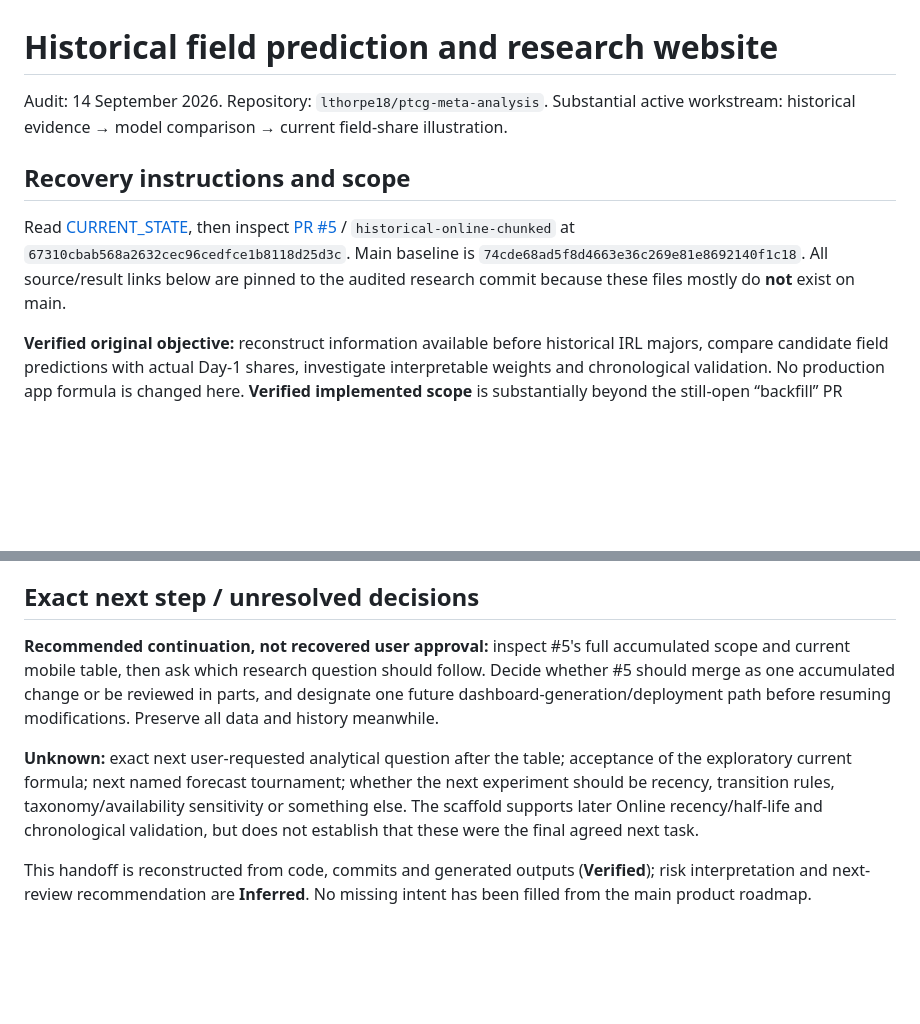
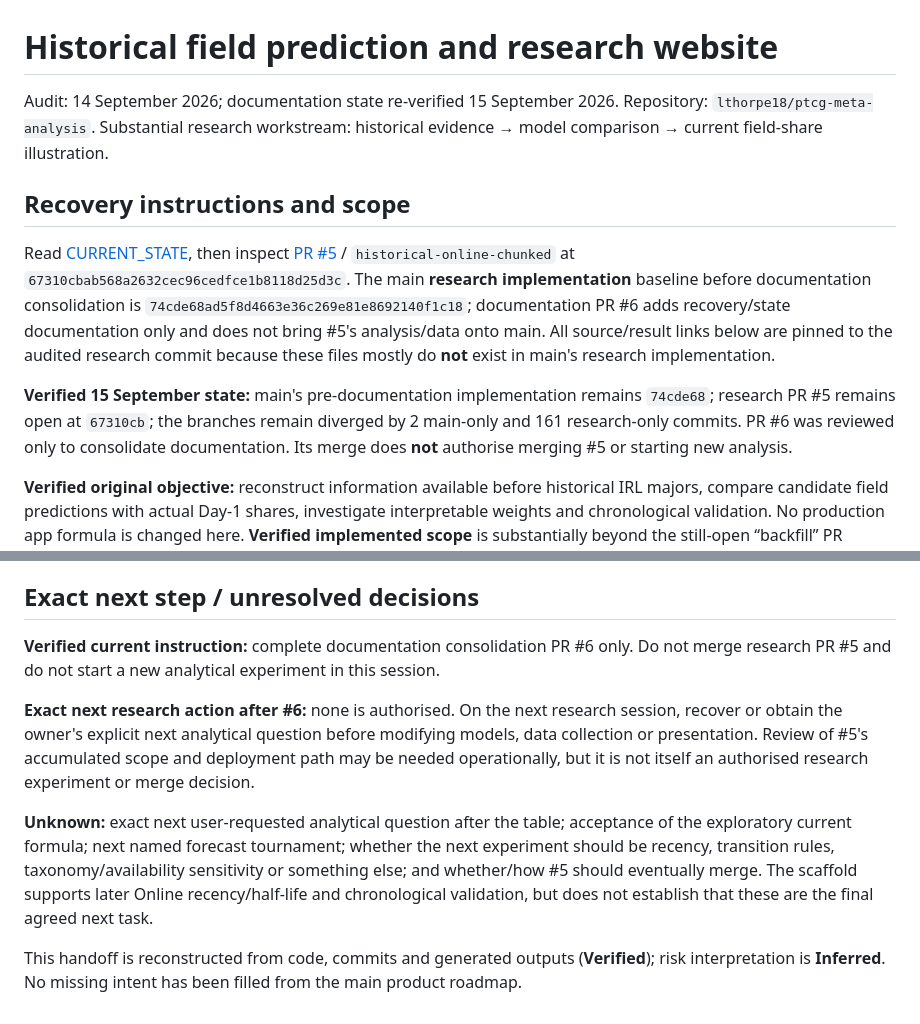
Before and after one commit to lthorpe18/ptcg-meta-analysis, a Markdown page: handoffs/historical-field-prediction.md, 2 parts joined by grey strips. Rendered like a GitHub page; blank space fills up the shorter version.

Commit message:
docs: refresh research handoff before consolidation merge

```diff
--- a/handoffs/historical-field-prediction.md
+++ b/handoffs/historical-field-prediction.md
@@ -1,10 +1,12 @@
 # Historical field prediction and research website
 
-Audit: 14 September 2026. Repository: `lthorpe18/ptcg-meta-analysis`. Substantial active workstream: historical evidence → model comparison → current field-share illustration.
+Audit: 14 September 2026; documentation state re-verified 15 September 2026. Repository: `lthorpe18/ptcg-meta-analysis`. Substantial research workstream: historical evidence → model comparison → current field-share illustration.
 
 ## Recovery instructions and scope
 
-Read [CURRENT_STATE](../CURRENT_STATE.md), then inspect [PR #5](https://github.com/lthorpe18/ptcg-meta-analysis/pull/5) / `historical-online-chunked` at `67310cbab568a2632cec96cedfce1b8118d25d3c`. Main baseline is `74cde68ad5f8d4663e36c269e81e8692140f1c18`. All source/result links below are pinned to the audited research commit because these files mostly do **not** exist on main.
+Read [CURRENT_STATE](../CURRENT_STATE.md), then inspect [PR #5](https://github.com/lthorpe18/ptcg-meta-analysis/pull/5) / `historical-online-chunked` at `67310cbab568a2632cec96cedfce1b8118d25d3c`. The main **research implementation** baseline before documentation consolidation is `74cde68ad5f8d4663e36c269e81e8692140f1c18`; documentation PR #6 adds recovery/state documentation only and does not bring #5's analysis/data onto main. All source/result links below are pinned to the audited research commit because these files mostly do **not** exist in main's research implementation.
+
+**Verified 15 September state:** main's pre-documentation implementation remains `74cde68`; research PR #5 remains open at `67310cb`; the branches remain diverged by 2 main-only and 161 research-only commits. PR #6 was reviewed only to consolidate documentation. Its merge does **not** authorise merging #5 or starting new analysis.
 
 **Verified original objective:** reconstruct information available before historical IRL majors, compare candidate field predictions with actual Day-1 shares, investigate interpretable weights and chronological validation. No production app formula is changed here. **Verified implemented scope** is substantially beyond the still-open “backfill” PR description.
 
@@ -76,8 +78,10 @@ Hazards to review before a later code change:
 
 ## Exact next step / unresolved decisions
 
-**Recommended continuation, not recovered user approval:** inspect #5's full accumulated scope and current mobile table, then ask which research question should follow. Decide whether #5 should merge as one accumulated change or be reviewed in parts, and designate one future dashboard-generation/deployment path before resuming modifications. Preserve all data and history meanwhile.
+**Verified current instruction:** complete documentation consolidation PR #6 only. Do not merge research PR #5 and do not start a new analytical experiment in this session.
 
-**Unknown:** exact next user-requested analytical question after the table; acceptance of the exploratory current formula; next named forecast tournament; whether the next experiment should be recency, transition rules, taxonomy/availability sensitivity or something else. The scaffold supports later Online recency/half-life and chronological validation, but does not establish that these were the final agreed next task.
+**Exact next research action after #6:** none is authorised. On the next research session, recover or obtain the owner's explicit next analytical question before modifying models, data collection or presentation. Review of #5's accumulated scope and deployment path may be needed operationally, but it is not itself an authorised research experiment or merge decision.
 
-This handoff is reconstructed from code, commits and generated outputs (**Verified**); risk interpretation and next-review recommendation are **Inferred**. No missing intent has been filled from the main product roadmap.
+**Unknown:** exact next user-requested analytical question after the table; acceptance of the exploratory current formula; next named forecast tournament; whether the next experiment should be recency, transition rules, taxonomy/availability sensitivity or something else; and whether/how #5 should eventually merge. The scaffold supports later Online recency/half-life and chronological validation, but does not establish that these are the final agreed next task.
+
+This handoff is reconstructed from code, commits and generated outputs (**Verified**); risk interpretation is **Inferred**. No missing intent has been filled from the main product roadmap.
```
